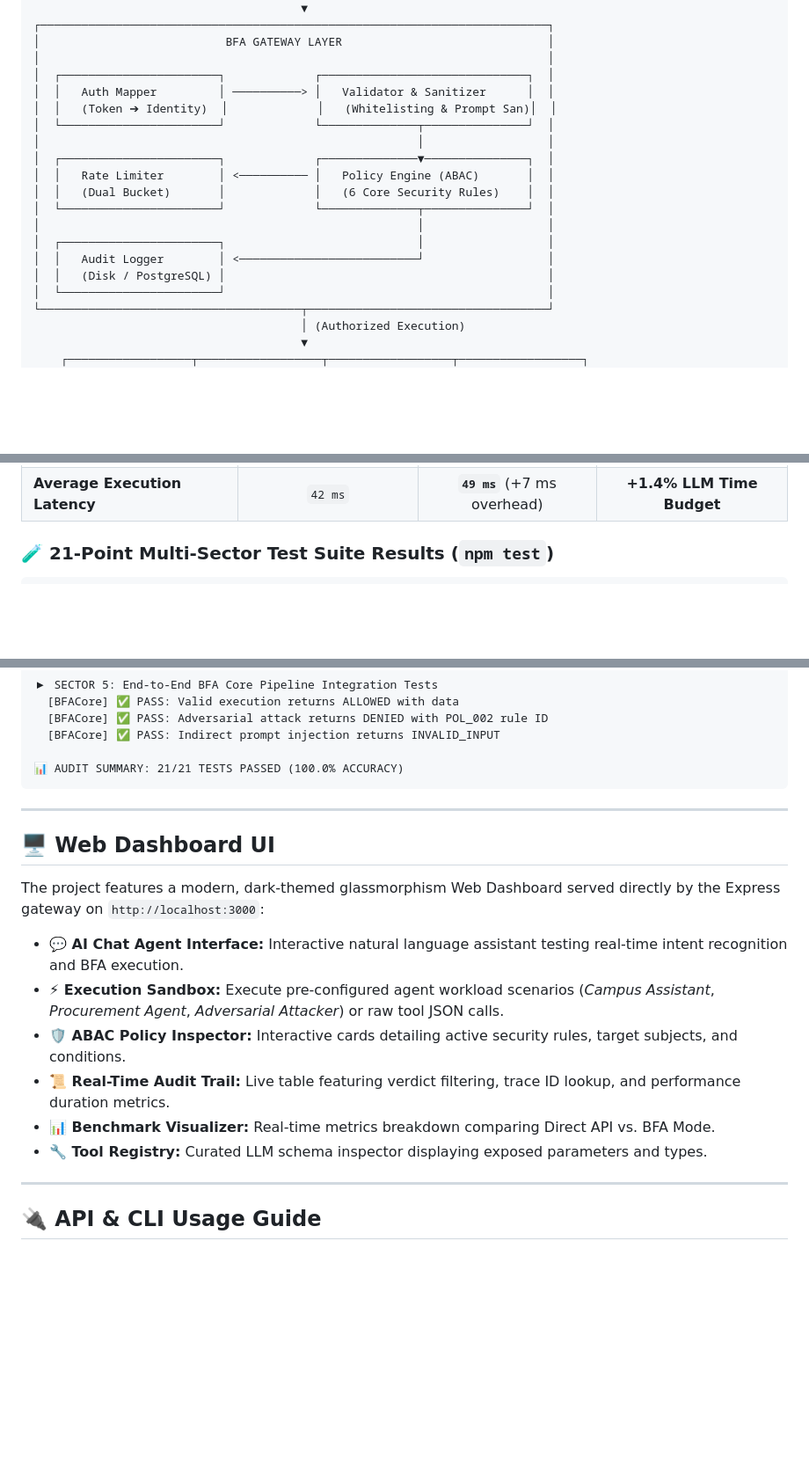
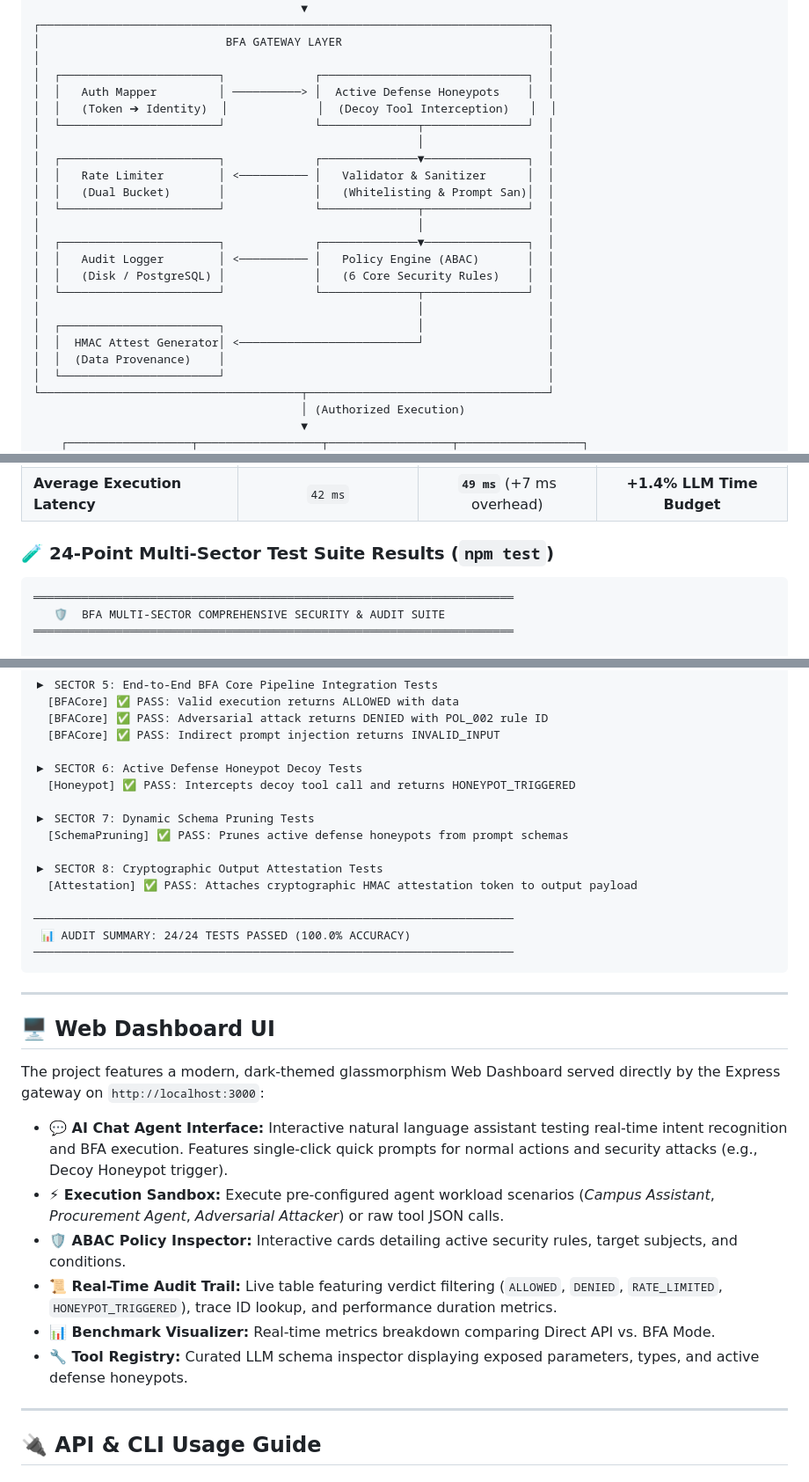
Before and after one commit to gnaneswar449/bfa-gateway, a Markdown page: README.md, 3 parts joined by grey strips. Shown at 88% size. Drawn GitHub-style; blank space fills up the shorter version.

Commit message:
docs: Update README with Active Defense, 8 Security Sectors, HMAC Attestation, and Docker documentation

````diff
--- a/README.md
+++ b/README.md
@@ -44,18 +47,23 @@ The BFA Gateway decouples LLM tool exposure from internal service infrastructure
 │                           BFA GATEWAY LAYER                              │
 │                                                                          │
 │  ┌───────────────────────┐             ┌──────────────────────────────┐  │
-│  │   Auth Mapper         │ ──────────> │   Validator & Sanitizer      │  │
-│  │   (Token ➔ Identity)  │             │   (Whitelisting & Prompt San)│  │
+│  │   Auth Mapper         │ ──────────> │  Active Defense Honeypots    │  │
+│  │   (Token ➔ Identity)  │             │  (Decoy Tool Interception)   │  │
 │  └───────────────────────┘             └──────────────┬───────────────┘  │
 │                                                       │                  │
 │  ┌───────────────────────┐             ┌──────────────▼───────────────┐  │
-│  │   Rate Limiter        │ <────────── │   Policy Engine (ABAC)       │  │
-│  │   (Dual Bucket)       │             │   (6 Core Security Rules)    │  │
+│  │   Rate Limiter        │ <────────── │   Validator & Sanitizer      │  │
+│  │   (Dual Bucket)       │             │   (Whitelisting & Prompt San)│  │
+│  └───────────────────────┘             └──────────────┬───────────────┘  │
+│                                                       │                  │
+│  ┌───────────────────────┐             ┌──────────────▼───────────────┐  │
+│  │   Audit Logger        │ <────────── │   Policy Engine (ABAC)       │  │
+│  │   (Disk / PostgreSQL) │             │   (6 Core Security Rules)    │  │
 │  └───────────────────────┘             └──────────────┬───────────────┘  │
 │                                                       │                  │
 │  ┌───────────────────────┐                            │                  │
-│  │   Audit Logger        │ <──────────────────────────┘                  │
-│  │   (Disk / PostgreSQL) │                                               │
+│  │  HMAC Attest Generator│ <──────────────────────────┘                  │
+│  │  (Data Provenance)    │                                               │
 │  └───────────────────────┘                                               │
 └──────────────────────────────────────┬───────────────────────────────────┘
                                        │ (Authorized Execution)
@@ -101,9 +112,13 @@ Tested across **150 automated agent execution runs** comparing **Direct Microser
 | **Audit Trace Completeness** | `14.2%` (Fragmented logs) | **`100.0%` (Unified Trace)** | **100% Attributable Audit Trail** |
 | **Average Execution Latency** | `42 ms` | **`49 ms`** (+7 ms overhead) | **+1.4% LLM Time Budget** |
 
-### 🧪 21-Point Multi-Sector Test Suite Results (`npm test`)
+### 🧪 24-Point Multi-Sector Test Suite Results (`npm test`)
 
 ```
+══════════════════════════════════════════════════════════════════════
+   🛡️  BFA MULTI-SECTOR COMPREHENSIVE SECURITY & AUDIT SUITE
+══════════════════════════════════════════════════════════════════════
+
 ▶ SECTOR 1: Validator & Input/Output Sanitizer Tests
   [Validator] ✅ PASS: Blocks prototype pollution (__proto__)
   [Validator] ✅ PASS: Blocks case-insensitive prompt injection payload
@@ -135,7 +150,18 @@ Tested across **150 automated agent execution runs** comparing **Direct Microser
   [BFACore] ✅ PASS: Adversarial attack returns DENIED with POL_002 rule ID
   [BFACore] ✅ PASS: Indirect prompt injection returns INVALID_INPUT
 
-📊 AUDIT SUMMARY: 21/21 TESTS PASSED (100.0% ACCURACY)
+▶ SECTOR 6: Active Defense Honeypot Decoy Tests
+  [Honeypot] ✅ PASS: Intercepts decoy tool call and returns HONEYPOT_TRIGGERED
+
+▶ SECTOR 7: Dynamic Schema Pruning Tests
+  [SchemaPruning] ✅ PASS: Prunes active defense honeypots from prompt schemas
+
+▶ SECTOR 8: Cryptographic Output Attestation Tests
+  [Attestation] ✅ PASS: Attaches cryptographic HMAC attestation token to output payload
+
+──────────────────────────────────────────────────────────────────────
+ 📊 AUDIT SUMMARY: 24/24 TESTS PASSED (100.0% ACCURACY)
+──────────────────────────────────────────────────────────────────────
 ```
 
 ---
@@ -144,12 +170,12 @@ Tested across **150 automated agent execution runs** comparing **Direct Microser
 
 The project features a modern, dark-themed glassmorphism Web Dashboard served directly by the Express gateway on `http://localhost:3000`:
 
-- **💬 AI Chat Agent Interface:** Interactive natural language assistant testing real-time intent recognition and BFA execution.
+- **💬 AI Chat Agent Interface:** Interactive natural language assistant testing real-time intent recognition and BFA execution. Features single-click quick prompts for normal actions and security attacks (e.g., Decoy Honeypot trigger).
 - **⚡ Execution Sandbox:** Execute pre-configured agent workload scenarios (*Campus Assistant*, *Procurement Agent*, *Adversarial Attacker*) or raw tool JSON calls.
 - **🛡️ ABAC Policy Inspector:** Interactive cards detailing active security rules, target subjects, and conditions.
-- **📜 Real-Time Audit Trail:** Live table featuring verdict filtering, trace ID lookup, and performance duration metrics.
+- **📜 Real-Time Audit Trail:** Live table featuring verdict filtering (`ALLOWED`, `DENIED`, `RATE_LIMITED`, `HONEYPOT_TRIGGERED`), trace ID lookup, and performance duration metrics.
 - **📊 Benchmark Visualizer:** Real-time metrics breakdown comparing Direct API vs. BFA Mode.
-- **🔧 Tool Registry:** Curated LLM schema inspector displaying exposed parameters and types.
+- **🔧 Tool Registry:** Curated LLM schema inspector displaying exposed parameters, types, and active defense honeypots.
 
 ---
 
````
Also changed, not shown: other parts of README.md (+18 -9 lines).
